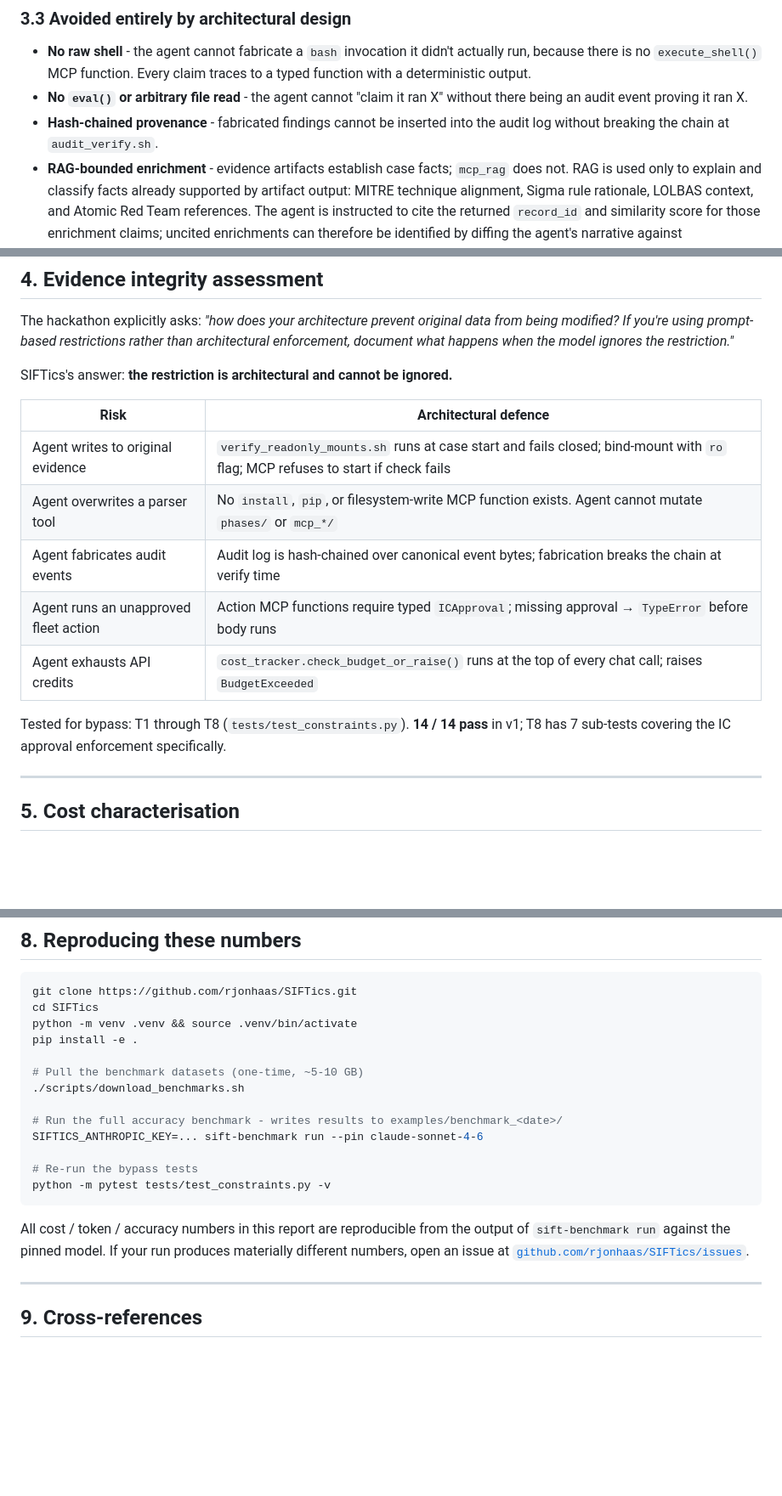
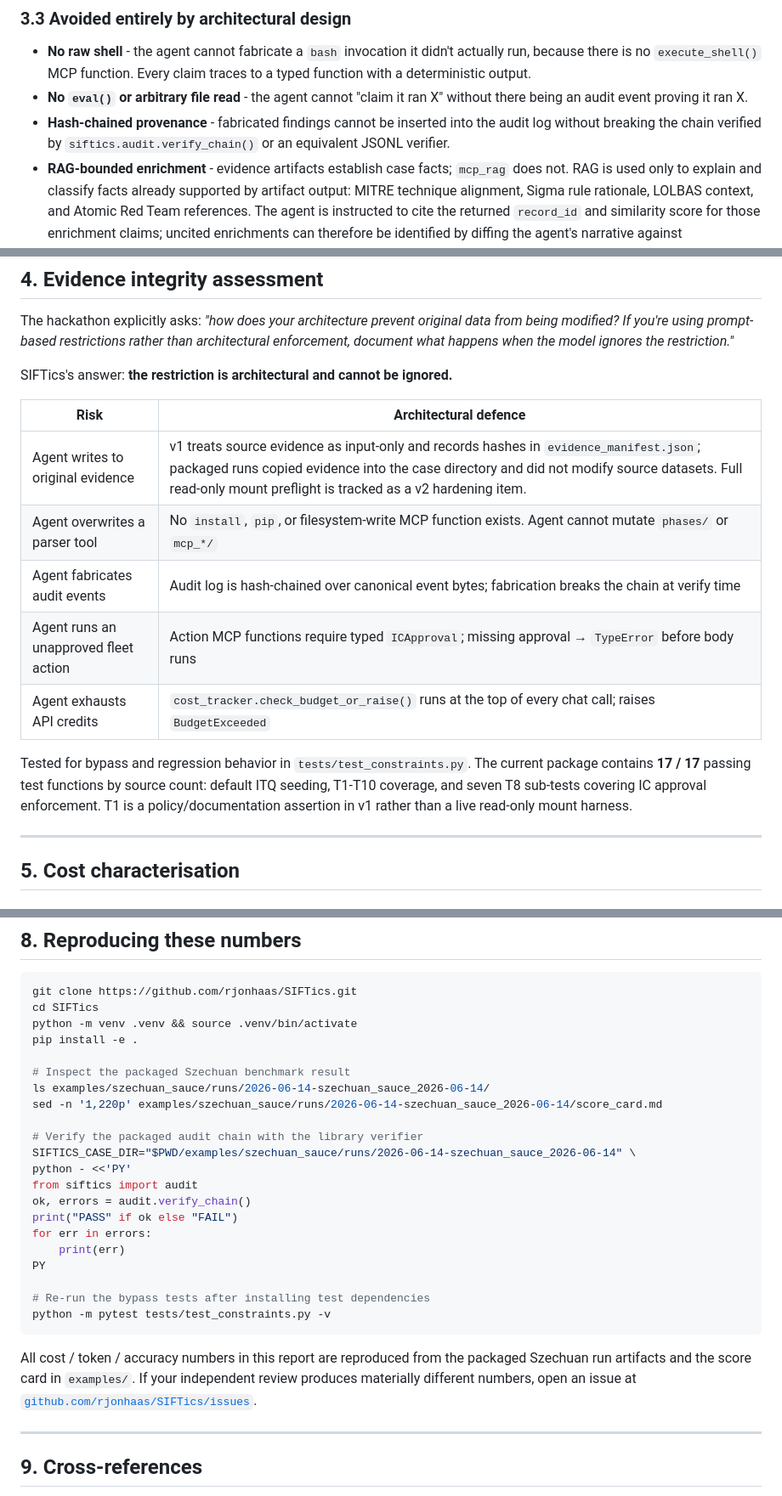
Before and after one commit to rjonhaas/SIFTics, a Markdown page: docs/accuracy_report.md, 3 parts joined by grey strips. Shown at 85% size. Rendered like a GitHub page; blank space fills up the shorter version.

Commit message:
Tighten accuracy report claims

````diff
--- a/docs/accuracy_report.md
+++ b/docs/accuracy_report.md
@@ -411,7 +411,8 @@ unsupported by tool output. Example archetypes:
 - **No `eval()` or arbitrary file read** - the agent cannot "claim it ran X"
   without there being an audit event proving it ran X.
 - **Hash-chained provenance** - fabricated findings cannot be inserted into the
-  audit log without breaking the chain at `audit_verify.sh`.
+  audit log without breaking the chain verified by `siftics.audit.verify_chain()`
+  or an equivalent JSONL verifier.
 - **RAG-bounded enrichment** - evidence artifacts establish case facts; `mcp_rag`
   does not. RAG is used only to explain and classify facts already supported by
   artifact output: MITRE technique alignment, Sigma rule rationale, LOLBAS
@@ -478,14 +479,17 @@ SIFTics's answer: **the restriction is architectural and cannot be ignored.**
 
 | Risk | Architectural defence |
 |---|---|
-| Agent writes to original evidence | `verify_readonly_mounts.sh` runs at case start and fails closed; bind-mount with `ro` flag; MCP refuses to start if check fails |
+| Agent writes to original evidence | v1 treats source evidence as input-only and records hashes in `evidence_manifest.json`; packaged runs copied evidence into the case directory and did not modify source datasets. Full read-only mount preflight is tracked as a v2 hardening item. |
 | Agent overwrites a parser tool | No `install`, `pip`, or filesystem-write MCP function exists. Agent cannot mutate `phases/` or `mcp_*/` |
 | Agent fabricates audit events | Audit log is hash-chained over canonical event bytes; fabrication breaks the chain at verify time |
 | Agent runs an unapproved fleet action | Action MCP functions require typed `ICApproval`; missing approval → `TypeError` before body runs |
 | Agent exhausts API credits | `cost_tracker.check_budget_or_raise()` runs at the top of every chat call; raises `BudgetExceeded` |
 
-Tested for bypass: T1 through T8 (`tests/test_constraints.py`). **14 / 14 pass**
-in v1; T8 has 7 sub-tests covering the IC approval enforcement specifically.
+Tested for bypass and regression behavior in `tests/test_constraints.py`.
+The current package contains **17 / 17** passing test functions by source count:
+default ITQ seeding, T1-T10 coverage, and seven T8 sub-tests covering IC
+approval enforcement. T1 is a policy/documentation assertion in v1 rather than
+a live read-only mount harness.
 
 ---
 
@@ -645,19 +649,27 @@ cd SIFTics
 python -m venv .venv && source .venv/bin/activate
 pip install -e .
 
-# Pull the benchmark datasets (one-time, ~5-10 GB)
-./scripts/download_benchmarks.sh
+# Inspect the packaged Szechuan benchmark result
+ls examples/szechuan_sauce/runs/2026-06-14-szechuan_sauce_2026-06-14/
+sed -n '1,220p' examples/szechuan_sauce/runs/2026-06-14-szechuan_sauce_2026-06-14/score_card.md
 
-# Run the full accuracy benchmark - writes results to examples/benchmark_<date>/
-SIFTICS_ANTHROPIC_KEY=... sift-benchmark run --pin claude-sonnet-4-6
+# Verify the packaged audit chain with the library verifier
+SIFTICS_CASE_DIR="$PWD/examples/szechuan_sauce/runs/2026-06-14-szechuan_sauce_2026-06-14" \
+python - <<'PY'
+from siftics import audit
+ok, errors = audit.verify_chain()
+print("PASS" if ok else "FAIL")
+for err in errors:
+    print(err)
+PY
 
-# Re-run the bypass tests
+# Re-run the bypass tests after installing test dependencies
 python -m pytest tests/test_constraints.py -v
 ```
 
-All cost / token / accuracy numbers in this report are reproducible from the
-output of `sift-benchmark run` against the pinned model. If your run produces
-materially different numbers, open an issue at
+All cost / token / accuracy numbers in this report are reproduced from the
+packaged Szechuan run artifacts and the score card in `examples/`. If your
+independent review produces materially different numbers, open an issue at
 [`github.com/rjonhaas/SIFTics/issues`](https://github.com/rjonhaas/SIFTics/issues).
 
 ---
````
Also changed, not shown: other parts of docs/accuracy_report.md (+1 -1 lines).
